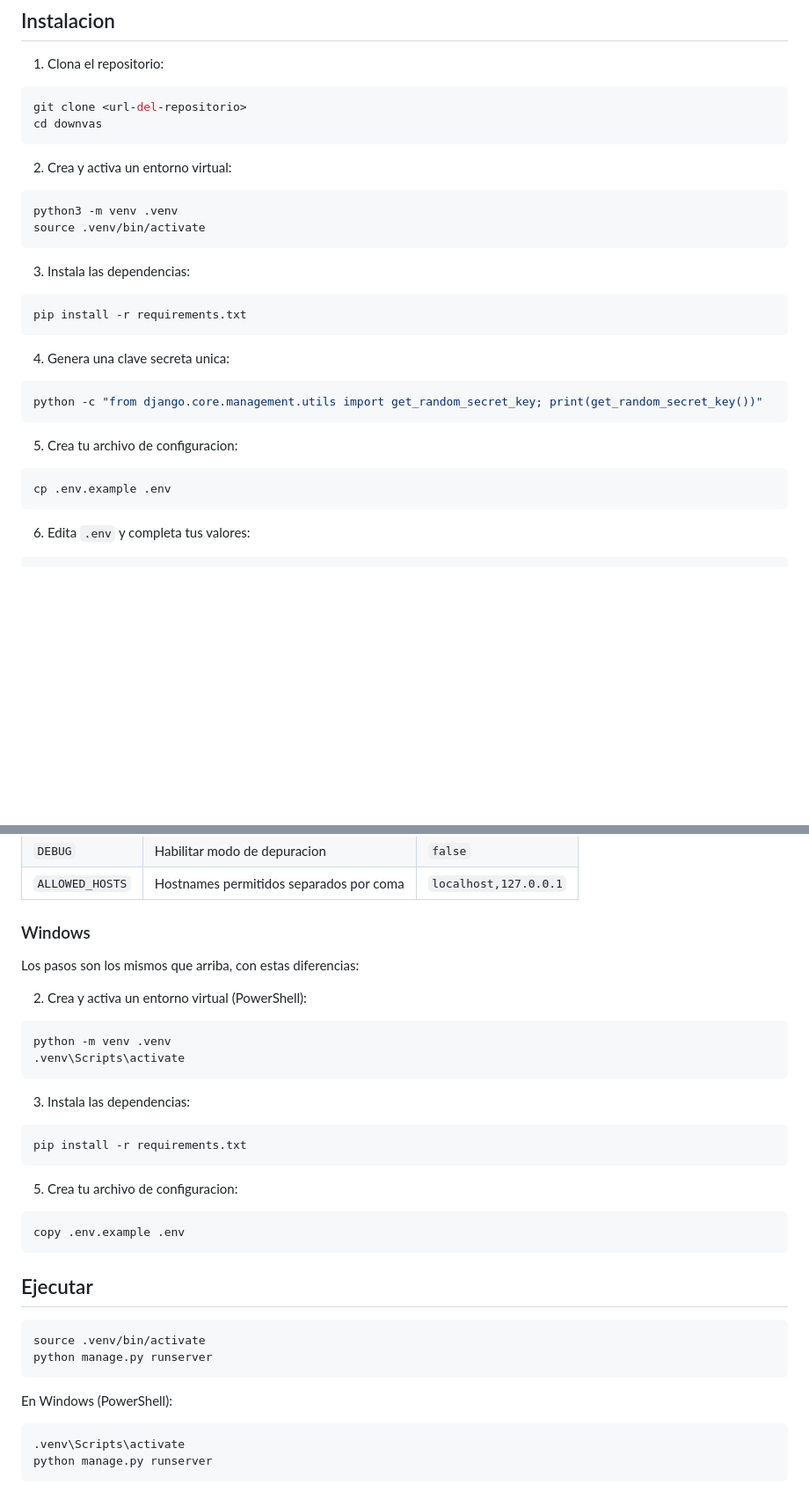
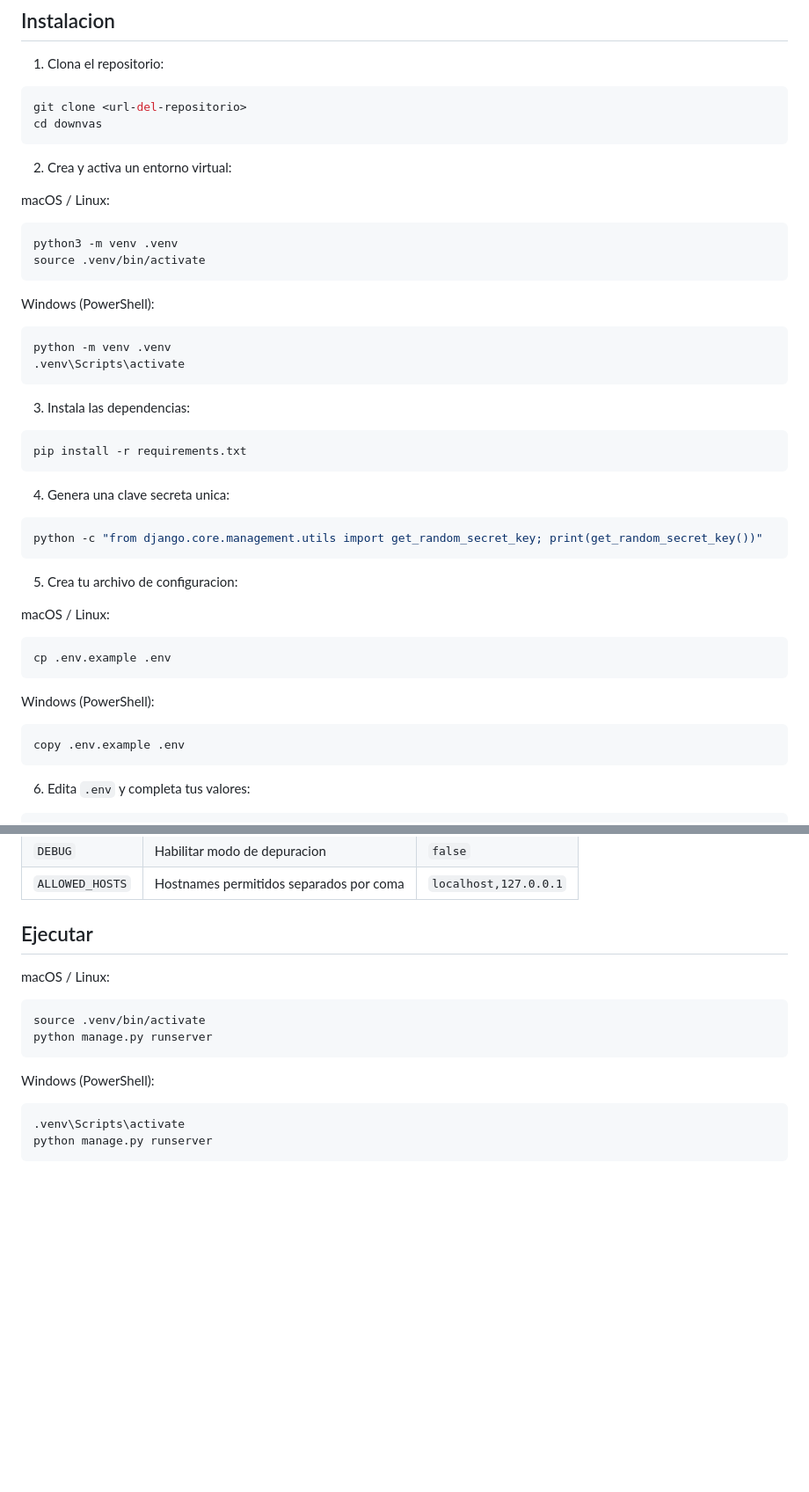
Before and after one commit to Mromerx/downvas, a Markdown page: README_es.md, 2 parts joined by grey strips. Shown at 88% size. Drawn GitHub-style; blank space fills up the shorter version.

Commit message:
readmes actualizados 2

````diff
--- a/README_es.md
+++ b/README_es.md
@@ -31,9 +31,18 @@ cd downvas
 
 2. Crea y activa un entorno virtual:
 
+macOS / Linux:
+
 ```bash
 python3 -m venv .venv
 source .venv/bin/activate
+```
+
+Windows (PowerShell):
+
+```powershell
+python -m venv .venv
+.venv\Scripts\activate
 ```
 
 3. Instala las dependencias:
@@ -50,8 +59,16 @@ python -c "from django.core.management.utils import get_random_secret_key; print
 
 5. Crea tu archivo de configuracion:
 
+macOS / Linux:
+
 ```bash
 cp .env.example .env
+```
+
+Windows (PowerShell):
+
+```powershell
+copy .env.example .env
 ```
 
 6. Edita `.env` y completa tus valores:
@@ -68,37 +85,16 @@ ALLOWED_HOSTS=localhost,127.0.0.1
 | `DEBUG` | Habilitar modo de depuracion | `false` |
 | `ALLOWED_HOSTS` | Hostnames permitidos separados por coma | `localhost,127.0.0.1` |
 
-### Windows
+## Ejecutar
 
-Los pasos son los mismos que arriba, con estas diferencias:
-
-2. Crea y activa un entorno virtual (PowerShell):
-
-```powershell
-python -m venv .venv
-.venv\Scripts\activate
-```
-
-3. Instala las dependencias:
-
-```powershell
-pip install -r requirements.txt
-```
-
-5. Crea tu archivo de configuracion:
-
-```powershell
-copy .env.example .env
-```
-
-## Ejecutar
+macOS / Linux:
 
 ```bash
 source .venv/bin/activate
 python manage.py runserver
 ```
 
-En Windows (PowerShell):
+Windows (PowerShell):
 
 ```powershell
 .venv\Scripts\activate
````
Also changed, not shown: README.md (+20 -24 lines).
